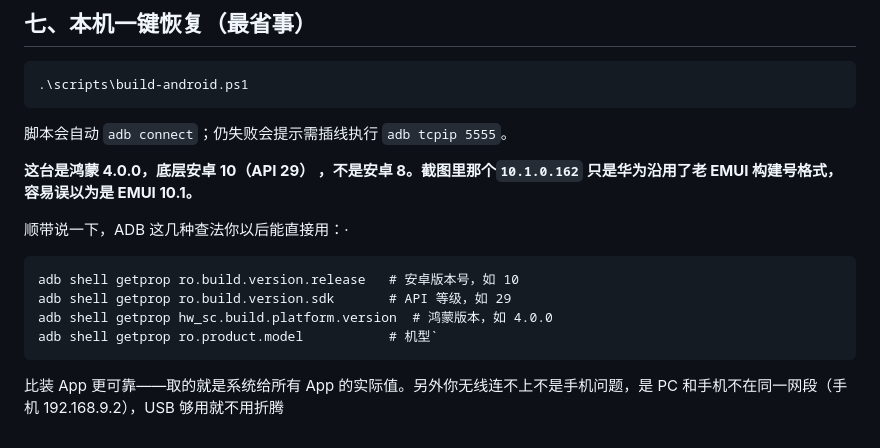
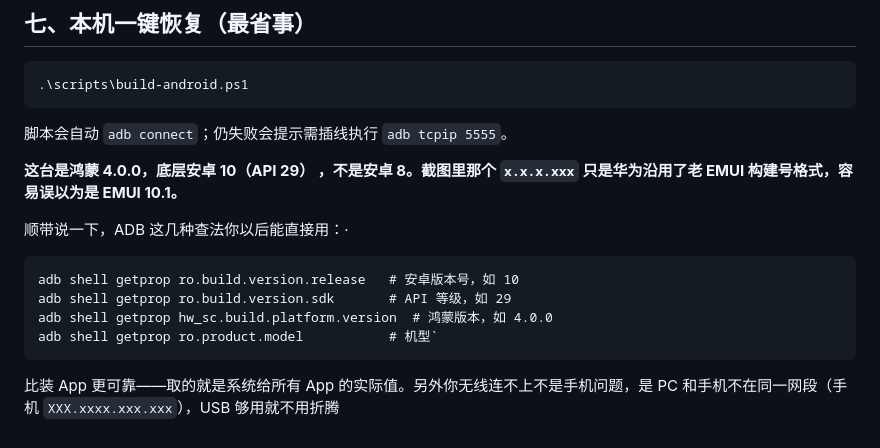
Before and after one commit to OcoldplayO/HealthTrack, a Markdown page: ADB_GUIDE.md, the part around one of its changes. GitHub-like rendering.

Commit message:
docs: ADB_GUIDE 脱敏本机网络与路径信息
- 手机内网地址与构建号改为占位符（XXX.xxxx.xxx.xxx / x.x.x.xxx）
- Android SDK 本机绝对路径改为 <Android SDK 路径> 占位符
- 全仓库已跟踪文件已复核：除回环地址 127.0.0.1 与公共 DNS 外，不再含任何本机网络或路径信息

````diff
--- a/ADB_GUIDE.md
+++ b/ADB_GUIDE.md
@@ -82,7 +82,7 @@ adb devices -l
 
 
 
-**这台是鸿蒙 4.0.0，底层安卓 10（API 29） ，不是安卓 8。截图里那个`10.1.0.162` 只是华为沿用了老 EMUI 构建号格式，容易误以为是 EMUI 10.1。**
+**这台是鸿蒙 4.0.0，底层安卓 10（API 29） ，不是安卓 8。截图里那个 `x.x.x.xxx` 只是华为沿用了老 EMUI 构建号格式，容易误以为是 EMUI 10.1。**
 
 顺带说一下，ADB 这几种查法你以后能直接用：·
 
@@ -93,4 +93,4 @@ adb shell getprop hw_sc.build.platform.version  # 鸿蒙版本，如 4.0.0
 adb shell getprop ro.product.model           # 机型`
 ```
 
-比装 App 更可靠——取的就是系统给所有 App 的实际值。另外你无线连不上不是手机问题，是 PC 和手机不在同一网段（手机 192.168.9.2），USB 够用就不用折腾
+比装 App 更可靠——取的就是系统给所有 App 的实际值。另外你无线连不上不是手机问题，是 PC 和手机不在同一网段（手机 `XXX.xxxx.xxx.xxx`），USB 够用就不用折腾
````
Also changed, not shown: other parts of ADB_GUIDE.md (+1 -1 lines).
